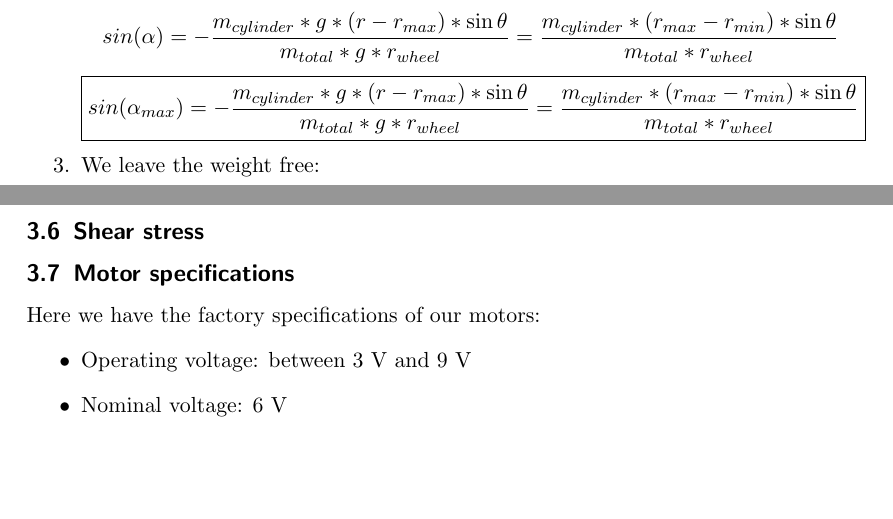
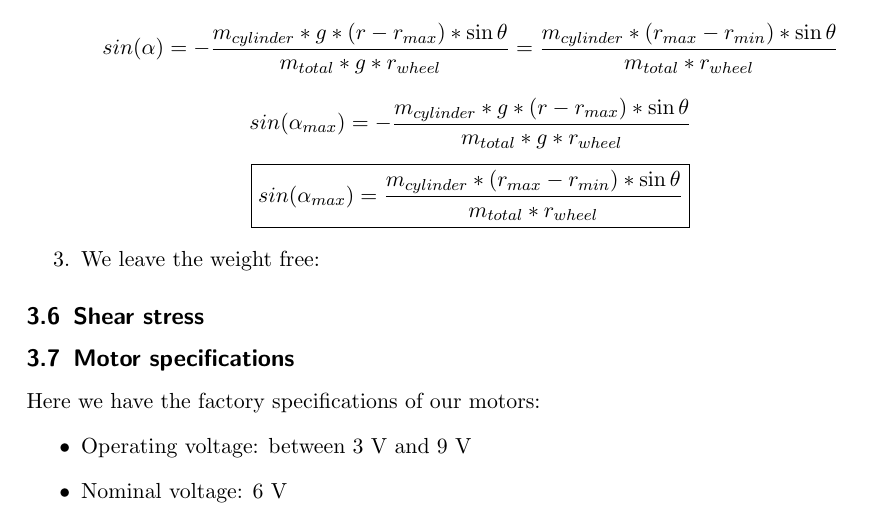
Before and after one commit to tarragoesteve/TFM, a LaTeX thesis (documentation/thesis/tex/thesis.tex, which reads documentation/thesis/tex/mechanical_study.tex): two parts of pages 15 and 16 of 16 before the commit and part of page 16 of 16 after it, the two joined at a grey line, cut so that both start at the same text, the shorter picture padded with empty space. Compiled offline with pdfLaTeX.

Commit message:
to larges fixing

```diff
--- a/documentation/thesis/tex/mechanical_study.tex
+++ b/documentation/thesis/tex/mechanical_study.tex
@@ -207,7 +207,8 @@ We are going to distinguish the same three cases as before:
 
     \item Pendulum: $\dot{\theta} = 0$, and $r$ is fixed to $r = r_{min}$
     \[sin(\alpha) = - \frac{m_{cylinder} * g * (r - r_{max}) * \sin{\theta}}{m_{total} * g * r_{wheel}} = \frac{m_{cylinder} * (r_{max}- r_{min}) * \sin{\theta}}{m_{total} * r_{wheel}} \]
-    \[\boxed{sin(\alpha_{max}) = - \frac{m_{cylinder} * g * (r - r_{max}) * \sin{\theta}}{m_{total} * g * r_{wheel}} = \frac{m_{cylinder} * (r_{max}- r_{min}) * \sin{\theta}}{m_{total} * r_{wheel}}} \]
+    \[sin(\alpha_{max}) = - \frac{m_{cylinder} * g * (r - r_{max}) * \sin{\theta}}{m_{total} * g * r_{wheel}}\]
+    \[\boxed{sin(\alpha_{max}) = \frac{m_{cylinder} * (r_{max}- r_{min}) * \sin{\theta}}{m_{total} * r_{wheel}}} \]
 
     \item We leave the weight free:
 
```
Also changed, not shown: documentation/thesis/tex/thesis.pdf.
